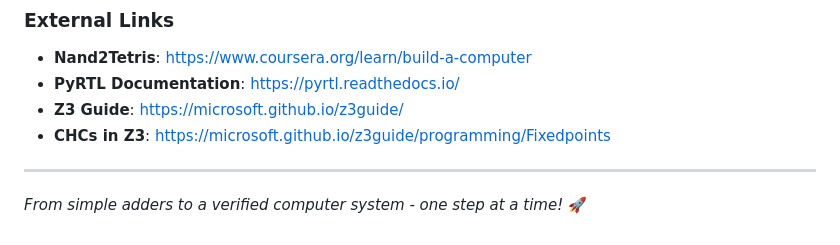
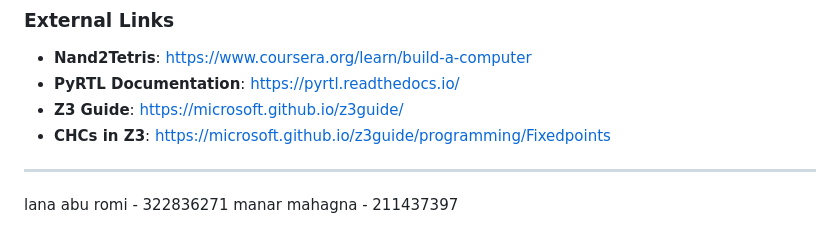
Before and after one commit to manarmahajna/techcs-236346, a Markdown page: README.md, the part around the change. GitHub-like rendering.

Commit message:
Update README with authors' names
Added authors' names to the README file.

```diff
--- a/README.md
+++ b/README.md
@@ -243,4 +243,5 @@ project/
 
 ---
 
-*From simple adders to a verified computer system - one step at a time!* 🚀
+lana abu romi - 322836271
+manar mahagna - 211437397
```
